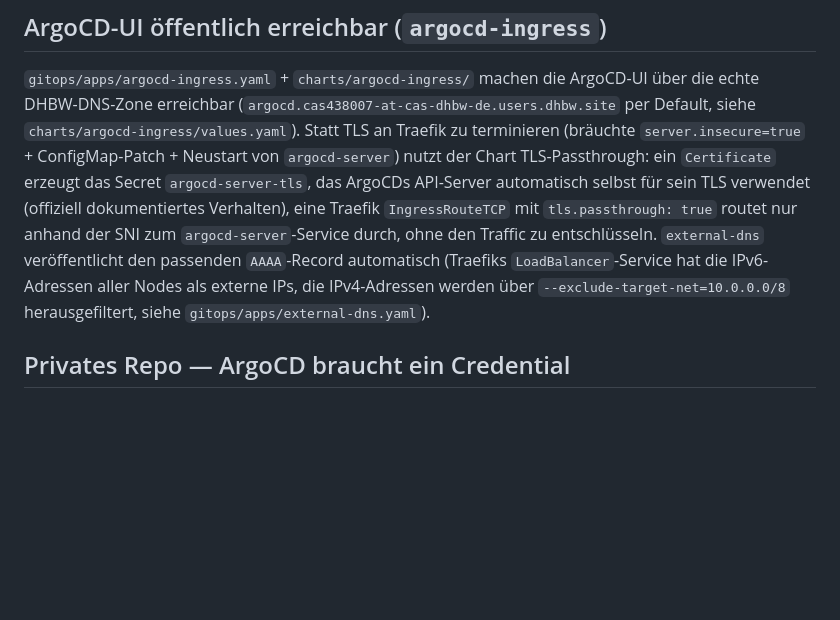
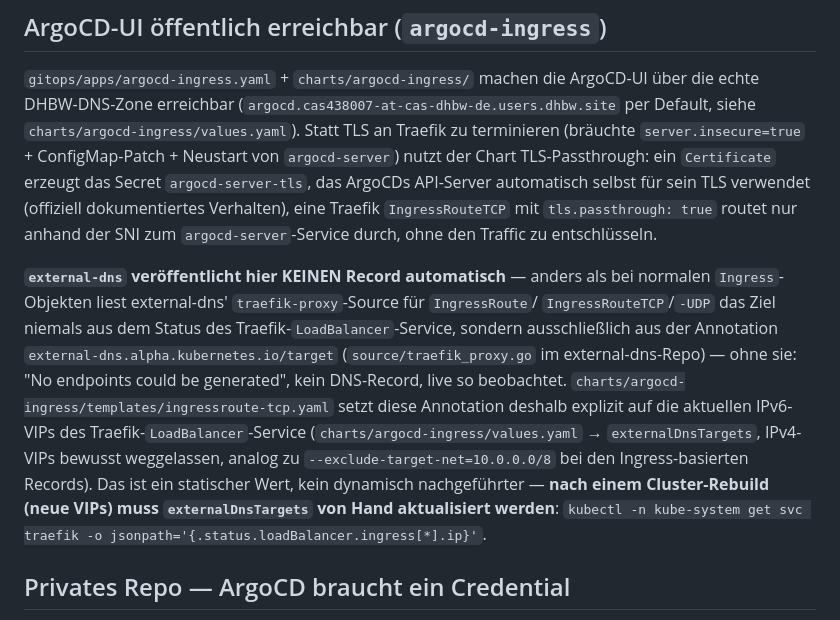
Before and after one commit to Engelhan/DHBWCASCloudNative, a Markdown page: gitops/README.md, the part around the change. Rendered like a GitHub page; blank space fills up the shorter version.

Commit message:
docs: correct external-dns/traefik-proxy target auto-detection assumption

```diff
--- a/gitops/README.md
+++ b/gitops/README.md
@@ -89,10 +89,20 @@ DHBW-DNS-Zone erreichbar (`argocd.cas438007-at-cas-dhbw-de.users.dhbw.site` per
 TLS-Passthrough: ein `Certificate` erzeugt das Secret `argocd-server-tls`, das ArgoCDs
 API-Server automatisch selbst für sein TLS verwendet (offiziell dokumentiertes Verhalten), eine
 Traefik `IngressRouteTCP` mit `tls.passthrough: true` routet nur anhand der SNI zum
-`argocd-server`-Service durch, ohne den Traffic zu entschlüsseln. `external-dns` veröffentlicht
-den passenden `AAAA`-Record automatisch (Traefiks `LoadBalancer`-Service hat die
-IPv6-Adressen aller Nodes als externe IPs, die IPv4-Adressen werden über
-`--exclude-target-net=10.0.0.0/8` herausgefiltert, siehe `gitops/apps/external-dns.yaml`).
+`argocd-server`-Service durch, ohne den Traffic zu entschlüsseln.
+
+**`external-dns` veröffentlicht hier KEINEN Record automatisch** — anders als bei normalen
+`Ingress`-Objekten liest external-dns' `traefik-proxy`-Source für `IngressRoute`/
+`IngressRouteTCP`/`-UDP` das Ziel niemals aus dem Status des Traefik-`LoadBalancer`-Service,
+sondern ausschließlich aus der Annotation `external-dns.alpha.kubernetes.io/target`
+(`source/traefik_proxy.go` im external-dns-Repo) — ohne sie: "No endpoints could be generated",
+kein DNS-Record, live so beobachtet. `charts/argocd-ingress/templates/ingressroute-tcp.yaml`
+setzt diese Annotation deshalb explizit auf die aktuellen IPv6-VIPs des
+Traefik-`LoadBalancer`-Service (`charts/argocd-ingress/values.yaml` → `externalDnsTargets`,
+IPv4-VIPs bewusst weggelassen, analog zu `--exclude-target-net=10.0.0.0/8` bei den
+Ingress-basierten Records). Das ist ein statischer Wert, kein dynamisch nachgeführter — **nach
+einem Cluster-Rebuild (neue VIPs) muss `externalDnsTargets` von Hand aktualisiert werden**:
+`kubectl -n kube-system get svc traefik -o jsonpath='{.status.loadBalancer.ingress[*].ip}'`.
 
 ## Privates Repo — ArgoCD braucht ein Credential
 
```
Also changed, not shown: CLAUDE.md (+8 -1 lines).
